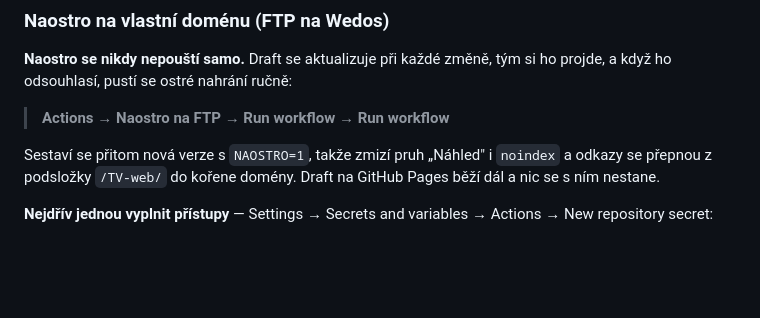
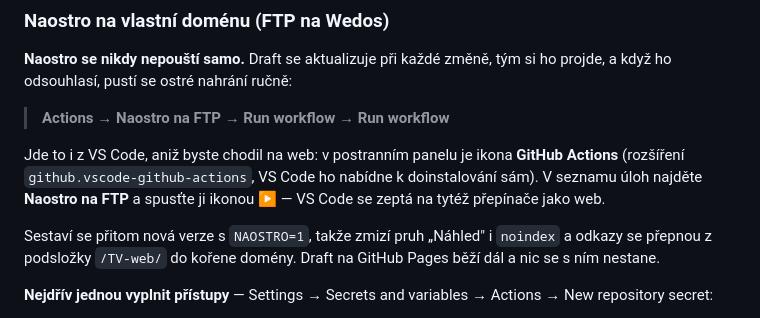
Before and after one commit to magrah2/TV-web, a Markdown page: README.md, the part around the change. GitHub-like rendering; blank space fills up the shorter version.

Commit message:
Nasazení se dá spustit i z VS Code
Rozšíření GitHub Actions ukáže úlohy z .github/workflows přímo v postranním
panelu a umí je spustit včetně vyplnění přepínačů. Přidal jsem ho mezi
doporučená rozšíření, aby ho VS Code nabídl sám, a doplnil postup do README.

Rozepsal jsem k tomu byl skript, který by nasazení spouštěl přes `gh` jako
další úlohu vedle „0 - Pripravit pocitac" a spol. Zahodil jsem ho: dělal by
totéž co rozšíření, ale navíc by vyžadoval doinstalovat GitHub CLI a přihlásit
se v terminálu. Nemá smysl mít dvě cesty k témuž, z nichž ta naše je
složitější.

Co-Authored-By: Claude Opus 5 <noreply@anthropic.com>

```diff
--- a/README.md
+++ b/README.md
@@ -146,6 +146,11 @@ toho svítí *pages build and deployment*, je špatně nastavený zdroj — viz
 tým si ho projde, a když ho odsouhlasí, pustí se ostré nahrání ručně:
 
 > **Actions → Naostro na FTP → Run workflow → Run workflow**
+
+Jde to i z VS Code, aniž byste chodil na web: v postranním panelu je ikona
+**GitHub Actions** (rozšíření `github.vscode-github-actions`, VS Code ho
+nabídne k doinstalování sám). V seznamu úloh najděte **Naostro na FTP**
+a spusťte ji ikonou ▶ — VS Code se zeptá na tytéž přepínače jako web.
 
 Sestaví se přitom nová verze s `NAOSTRO=1`, takže zmizí pruh „Náhled"
 i `noindex` a odkazy se přepnou z podsložky `/TV-web/` do kořene domény.
```
